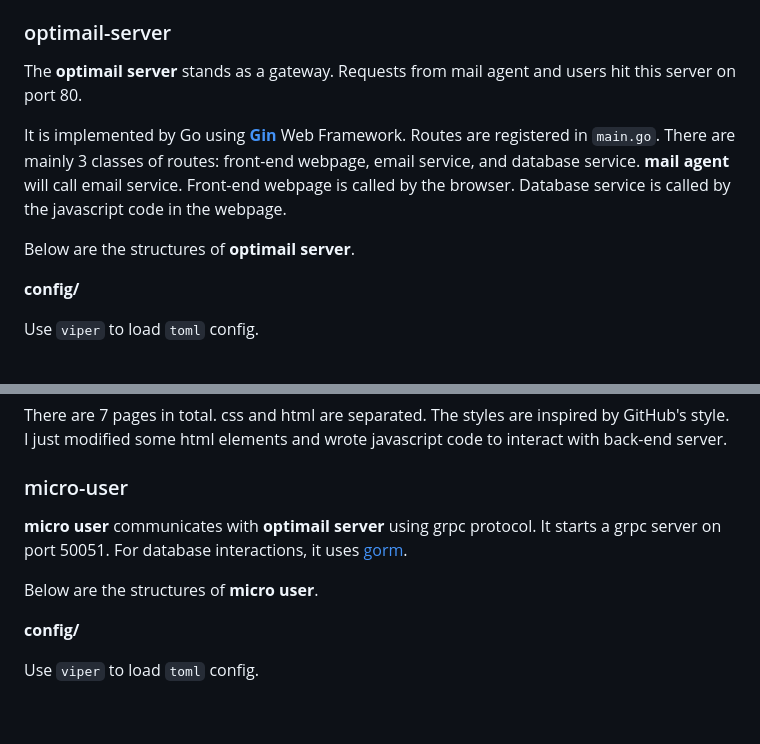
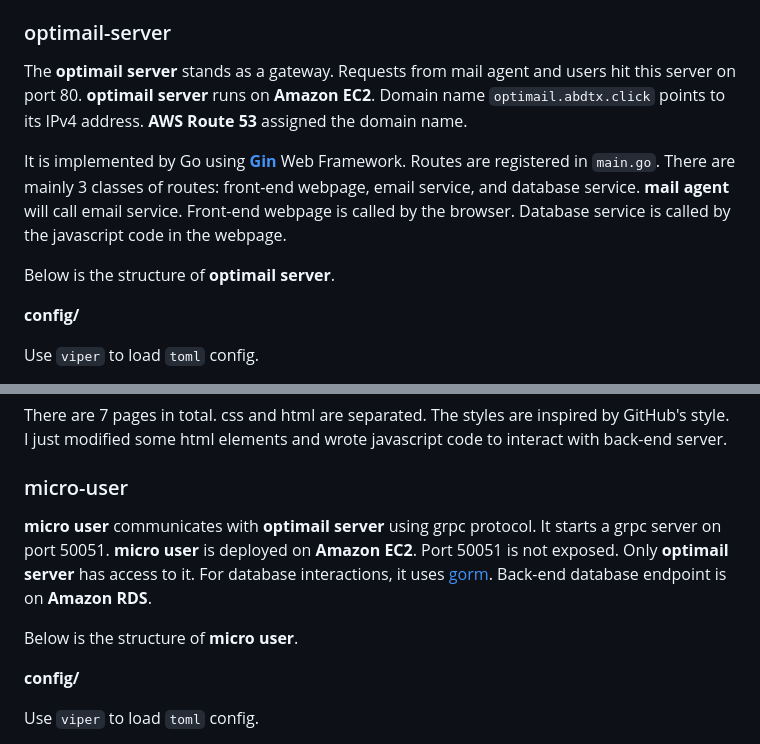
Before and after one commit to abdtyx/Optimail, a Markdown page: docs.md, 2 parts joined by grey strips. Rendered like a GitHub page; blank space fills up the shorter version.

```diff
--- a/docs.md
+++ b/docs.md
@@ -29,11 +29,11 @@ mail.abdtyx.click				PTR			34.215.113.110
 
 ### optimail-server
 
-The **optimail server** stands as a gateway. Requests from mail agent and users hit this server on port 80.
+The **optimail server** stands as a gateway. Requests from mail agent and users hit this server on port 80. **optimail server** runs on **Amazon EC2**. Domain name `optimail.abdtx.click` points to its IPv4 address. **AWS Route 53** assigned the domain name.
 
 It is implemented by Go using **[Gin](https://gin-gonic.com/)** Web Framework. Routes are registered in `main.go`. There are mainly 3 classes of routes: front-end webpage, email service, and database service. **mail agent** will call email service. Front-end webpage is called by the browser. Database service is called by the javascript code in the webpage.
 
-Below are the structures of **optimail server**.
+Below is the structure of **optimail server**.
 
 **config/**
 
@@ -55,9 +55,9 @@ There are 7 pages in total. css and html are separated. The styles are inspired
 
 ### micro-user
 
-**micro user** communicates with **optimail server** using grpc protocol. It starts a grpc server on port 50051. For database interactions, it uses [gorm](https://gorm.io/).
+**micro user** communicates with **optimail server** using grpc protocol. It starts a grpc server on port 50051. **micro user** is deployed on **Amazon EC2**. Port 50051 is not exposed. Only **optimail server** has access to it. For database interactions, it uses [gorm](https://gorm.io/). Back-end database endpoint is on **Amazon RDS**.
 
-Below are the structures of **micro user**.
+Below is the structure of **micro user**.
 
 **config/**
 
```
